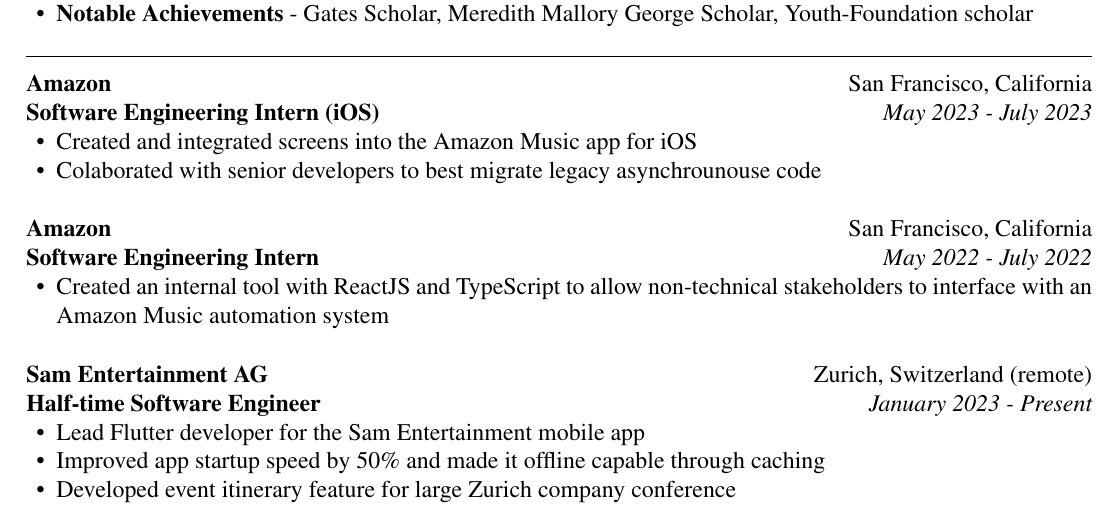
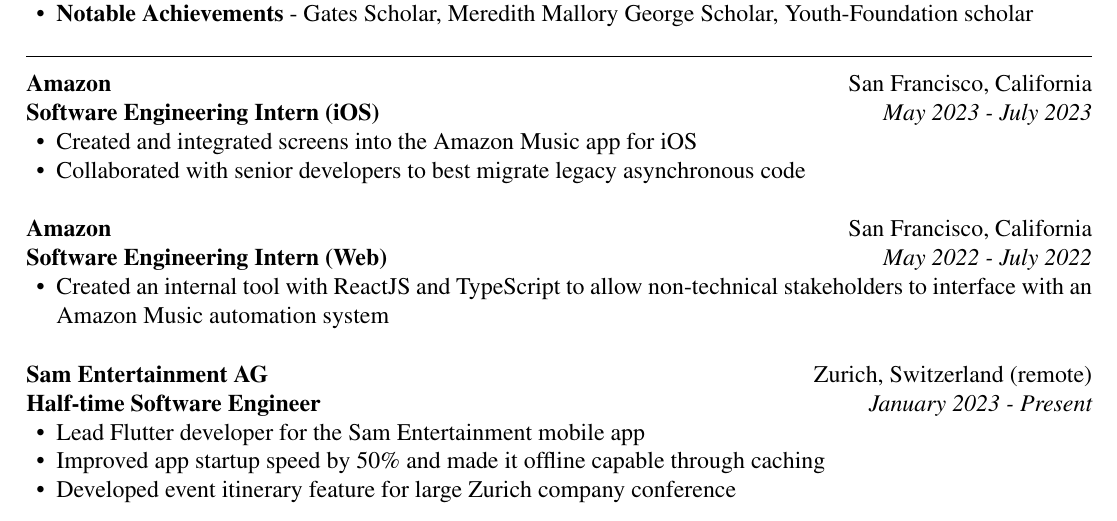
Before and after one commit to joshpetit/resume, a LaTeX CV (resume.tex): part of the page, cut so that both start at the same text. Compiled offline with pdfLaTeX.

Commit message:
Spelling is not my strongsuit

```diff
--- a/resume.tex
+++ b/resume.tex
@@ -39,11 +39,12 @@
     July 2023}}
         \begin{itemize}
             \item Created and integrated screens into the Amazon Music app for iOS
-            \item Colaborated with senior developers to best migrate legacy
-                asynchrounouse code
+            \item Collaborated with senior developers to best migrate legacy
+                asynchronous code
         \end{itemize}
     \end{ResumeSubsection}
-    \begin{ResumeSubsection}{org={Amazon},location={San Francisco, California},position={Software Engineering Intern},duration={May 2022 - July 2022}}
+    \begin{ResumeSubsection}{org={Amazon},location={San Francisco,
+        California},position={Software Engineering Intern (Web)},duration={May 2022 - July 2022}}
         \begin{itemize}
             \item Created an internal tool with ReactJS and TypeScript to allow
                 non-technical stakeholders to interface with an Amazon Music automation
```
Also changed, not shown: resume.pdf, 1 other file.
